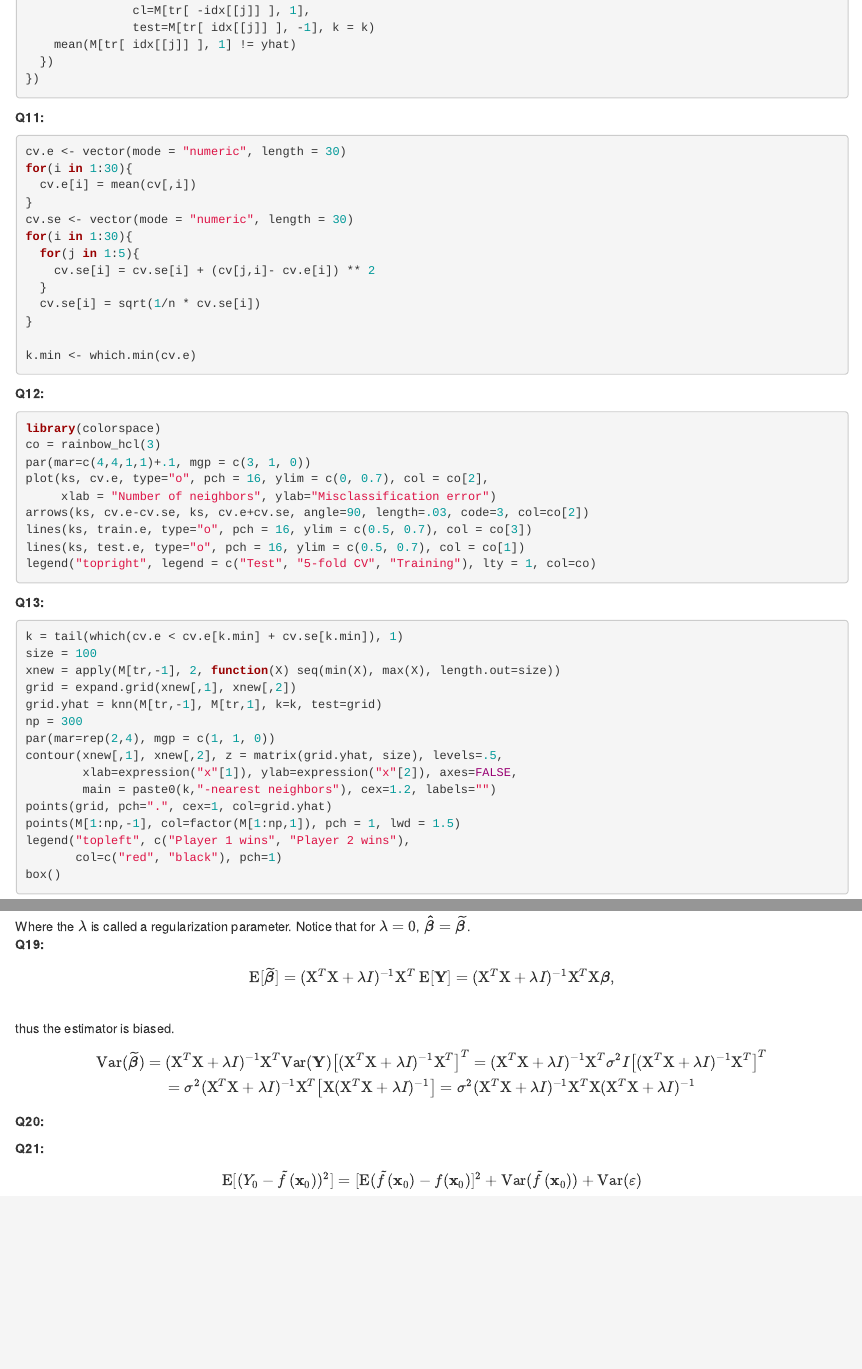
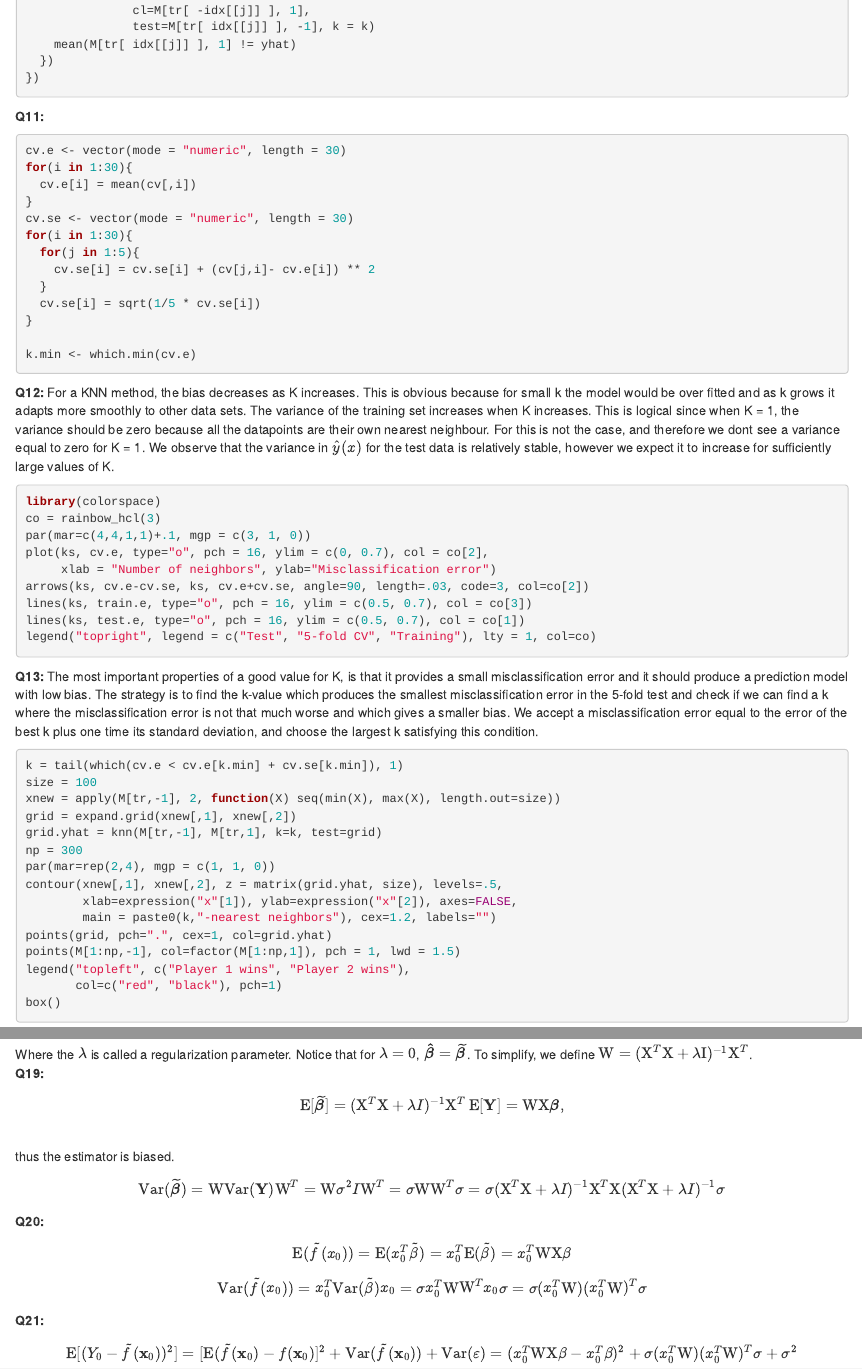
Before and after one commit to ellisiv/Statistical-learning, an R Markdown document (Rmarkdown1.Rmd): the page in a window 1100 px wide, from 4880 px down before the commit and from 4850 px down after it, so that both start at the same text, and a second part further down, joined at a grey line. Rendered offline with R 4.5, knitr and Pandoc, with nearby package versions; some code elsewhere in the file could not run offline.

Commit message:
Update Rmarkdown1.Rmd
Nesten ferdig, mangler bare kommentarer på de siste oppgavene!

````diff
--- a/Rmarkdown1.Rmd
+++ b/Rmarkdown1.Rmd
@@ -171,13 +173,13 @@ for(i in 1:30){
   for(j in 1:5){
     cv.se[i] = cv.se[i] + (cv[j,i]- cv.e[i]) ** 2
   }
-  cv.se[i] = sqrt(1/n * cv.se[i])
+  cv.se[i] = sqrt(1/5 * cv.se[i])
 }
 
 k.min <- which.min(cv.e)
 ```
 
-**Q12:**
+**Q12:** For a KNN method, the bias decreases as K increases. This is obvious because for small k the model would be over fitted and as k grows it adapts more smoothly to other data sets. The variance of the training set increases when K increases. This is logical since when K = 1, the variance should be zero because all the datapoints are their own nearest neighbour. For this is not the case, and therefore we dont see a variance equal to zero for K = 1. We observe that the variance in $\hat{y}(x)$ for the test data is relatively stable, however we expect it to increase for sufficiently large values of K.
 
 ```{r,eval=FALSE}
 library(colorspace)
@@ -191,7 +193,7 @@ lines(ks, test.e, type="o", pch = 16, ylim = c(0.5, 0.7), col = co[1])
 legend("topright", legend = c("Test", "5-fold CV", "Training"), lty = 1, col=co)
 ```
 
-**Q13:**
+**Q13:** The most important properties of a good value for K, is that it provides a small misclassification error and it should produce a prediction model with low bias. The strategy is to find the k-value which produces the smallest misclassification error in the 5-fold test and check if we can find a k where the misclassification error is not that much worse and which gives a smaller bias. We accept a misclassification error equal to the error of the best k plus one time its standard deviation, and choose the largest k satisfying this condition.
 
 ```{r,eval=FALSE}
 k = tail(which(cv.e < cv.e[k.min] + cv.se[k.min]), 1)
@@ -260,17 +262,19 @@ $$\text{E}[(Y_0-\hat{f}(\mathbf{x_0}))]=[\text{E}(\hat{f}(\mathbf{x_0})-f(\mathb
 The second estimator of $\boldsymbol{\beta}$ is the Ridge regression estimator, defined as
 
 $$\widetilde{\boldsymbol \beta}=(\text{X}^T\text{X}+\lambda \text{I})^{-1}\text{X}^T{\mathbf Y}$$
-Where the $\lambda$ is called a regularization parameter. Notice that for $\lambda = 0$, $\boldsymbol{\hat{\beta}}=\boldsymbol{\widetilde{\beta}}$.
+Where the $\lambda$ is called a regularization parameter. Notice that for $\lambda = 0$, $\boldsymbol{\hat{\beta}}=\boldsymbol{\widetilde{\beta}}$. To simplify, we define $\text{W} = (\text{X}^T\text{X}+\lambda \text{I})^{-1}\text{X}^T$.
 **Q19:**
-$$\text{E}[\boldsymbol{\widetilde{\beta}}] = (\text{X}^T\text{X} + \lambda I)^{-1}\text{X}^T \: \text{E}[\mathbf{Y}] = (\text{X}^T\text{X} + \lambda I)^{-1}\text{X}^T\text{X}\boldsymbol{\beta},$$
+$$\text{E}[\boldsymbol{\widetilde{\beta}}] = (\text{X}^T\text{X} + \lambda I)^{-1}\text{X}^T \, \text{E}[\mathbf{Y}] = \text{W}\text{X}\boldsymbol{\beta},$$
 thus the estimator is biased.
-$$\text{Var}(\boldsymbol{\widetilde{\beta}}) = (\text{X}^T\text{X} + \lambda I)^{-1}\text{X}^T \text{Var}(\mathbf{Y})\big[ (\text{X}^T\text{X} + \lambda I)^{-1}\text{X}^T \big]^T = (\text{X}^T\text{X} + \lambda I)^{-1}\text{X}^T \sigma^2 I \big[ (\text{X}^T\text{X} + \lambda I)^{-1}\text{X}^T \big]^T \\
-= \sigma^2(\text{X}^T\text{X} + \lambda I)^{-1}\text{X}^T\big[ \text{X}(\text{X}^T\text{X}+\lambda I)^{-1} \big] = \sigma^2(\text{X}^T\text{X} + \lambda I)^{-1}\text{X}^T\text{X}(\text{X}^T\text{X}+\lambda I)^{-1}$$
+$$\text{Var}(\boldsymbol{\widetilde{\beta}}) = \text{W} \text{Var}(\mathbf{Y})\text{W}^T = \text{W} \sigma^2 I \text{W}^T
+= \sigma \text{W}\text{W}^T \sigma = \sigma(\text{X}^T\text{X} + \lambda I)^{-1}\text{X}^T\text{X}(\text{X}^T\text{X}+\lambda I)^{-1}\sigma$$
 
-**Q20:**
+**Q20:** $$\text{E}(\widetilde{f}(x_0)) = \text{E}(x_0^T \widetilde{\beta}) = x_0^T\text{E}(\widetilde{\beta})=x_0^T\text{W}\text{X}\beta$$
+
+$$\text{Var}(\widetilde{f}(x_0)) = x_0^T\text{Var}(\widetilde{\beta})x_0 = \sigma x_0^T \text{W} \text{W}^T x_0 \sigma = \sigma (x_0^T\text{W})(x_0^T\text{W})^T\sigma$$
 
 **Q21:**
-$$\text{E}[(Y_0-\widetilde{f}({\bf x}_0))^2]=[\text{E}(\widetilde{f}({\bf x}_0)-f({\bf x}_0)]^2+\text{Var}(\widetilde{f}({\bf x}_0) ) + \text{Var}(\varepsilon)$$
+$$\text{E}[(Y_0-\widetilde{f}({\bf x}_0))^2]=[\text{E}(\widetilde{f}({\bf x}_0)-f({\bf x}_0)]^2+\text{Var}(\widetilde{f}({\bf x}_0) ) + \text{Var}(\varepsilon) = (x_0^T\text{W}\text{X}\beta - x_0^T\beta)^2 + \sigma (x_0^T\text{W})(x_0^T\text{W})^T\sigma + \sigma^2$$
 
 
 ```{r}
````
Also changed, not shown: Rmarkdown1.Rmd (17 more changed lines).
